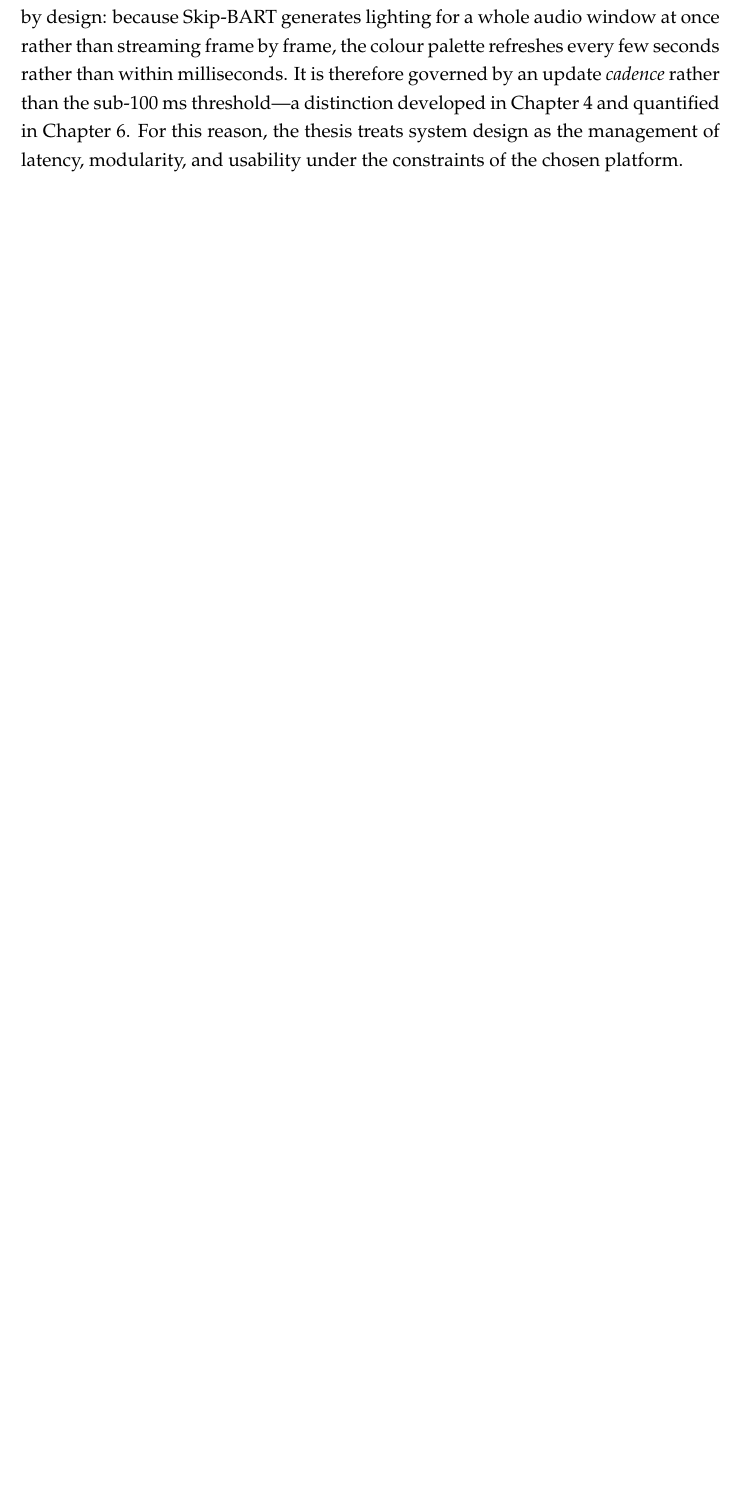
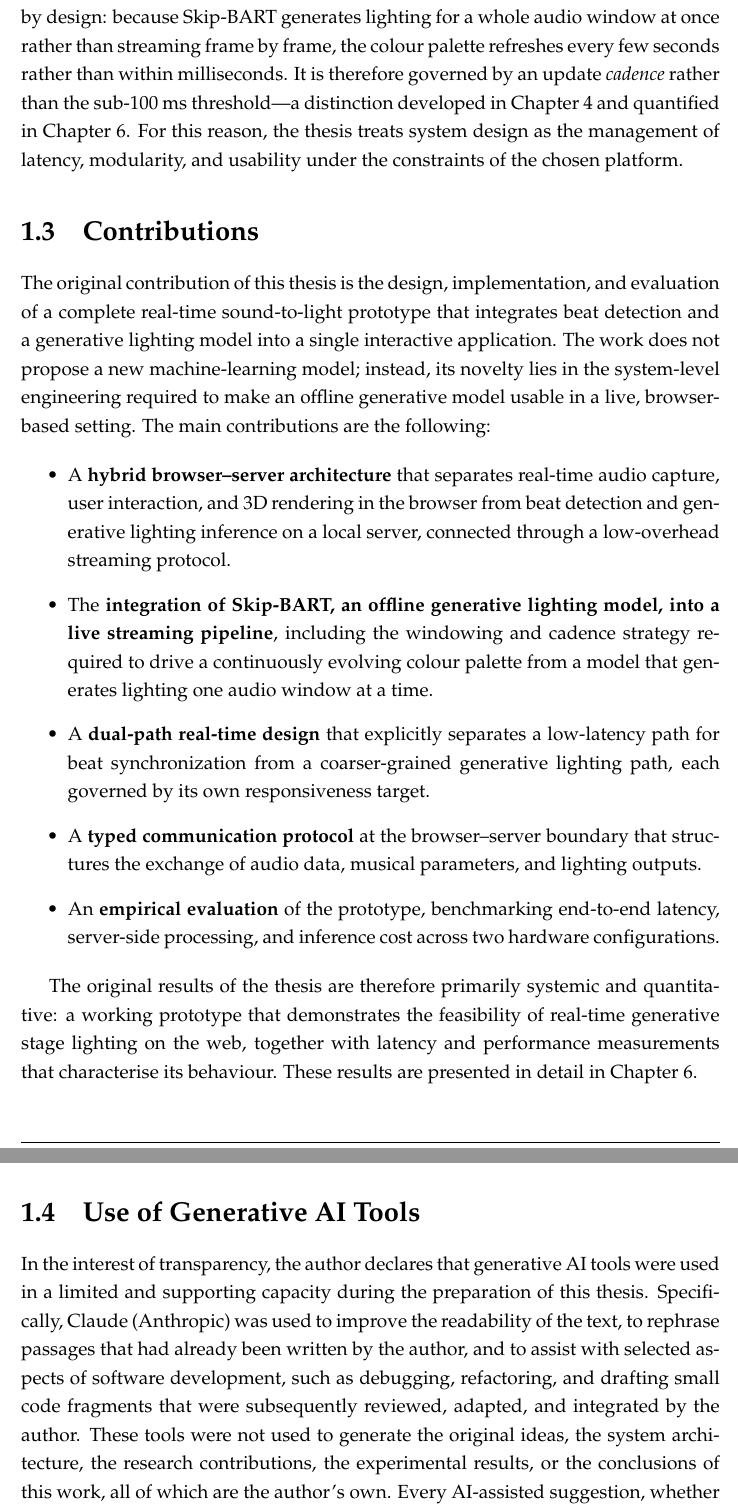
Before and after one commit to alexapvl/thesis_paper, a LaTeX thesis (main.tex, which reads chapters/1_introduction.tex): part of page 10 of 85 before the commit and two parts of pages 10 and 11 of 86 after it, the two joined at a grey line, cut so that both start at the same text, the shorter picture padded with empty space. Compiled offline with pdfLaTeX.

Commit message:
docs: add intro contributions, AI disclosure, and title page layout fix

```diff
--- a/chapters/1_introduction.tex
+++ b/chapters/1_introduction.tex
@@ -20,6 +20,24 @@ The application follows a hybrid architecture: the browser handles audio input,
 
 A central design concern is real-time responsiveness, and it means different things for the two kinds of visual output the system produces. The thesis distinguishes a \emph{beat-synchronization path}, in which detected beats drive immediate visual reactions, from a \emph{generative lighting path}, in which Skip-BART produces the evolving colour palette. The system does not need to satisfy the extremely strict action-to-sound constraints of a musical instrument, but the beat-synchronization path must still keep visual reactions close enough to musical events to be perceived as synchronized; for this path the architecture targets a sub-100 ms end-to-end threshold and estimates it at approximately 90 ms. The generative lighting path operates on a coarser timescale by design: because Skip-BART generates lighting for a whole audio window at once rather than streaming frame by frame, the colour palette refreshes every few seconds rather than within milliseconds. It is therefore governed by an update \emph{cadence} rather than the sub-100 ms threshold---a distinction developed in \fullref{chap:methodology-requirements-system-design}{Chapter} and quantified in \fullref{chap:evaluation}{Chapter}. For this reason, the thesis treats system design as the management of latency, modularity, and usability under the constraints of the chosen platform.
 
+\section{Contributions}
+
+The original contribution of this thesis is the design, implementation, and evaluation of a complete real-time sound-to-light prototype that integrates beat detection and a generative lighting model into a single interactive application. The work does not propose a new machine-learning model; instead, its novelty lies in the system-level engineering required to make an offline generative model usable in a live, browser-based setting. The main contributions are the following:
+
+\begin{itemize}
+    \item A \textbf{hybrid browser--server architecture} that separates real-time audio capture, user interaction, and 3D rendering in the browser from beat detection and generative lighting inference on a local server, connected through a low-overhead streaming protocol.
+    \item The \textbf{integration of Skip-BART, an offline generative lighting model, into a live streaming pipeline}, including the windowing and cadence strategy required to drive a continuously evolving colour palette from a model that generates lighting one audio window at a time.
+    \item A \textbf{dual-path real-time design} that explicitly separates a low-latency path for beat synchronization from a coarser-grained generative lighting path, each governed by its own responsiveness target.
+    \item A \textbf{typed communication protocol} at the browser--server boundary that structures the exchange of audio data, musical parameters, and lighting outputs.
+    \item An \textbf{empirical evaluation} of the prototype, benchmarking end-to-end latency, server-side processing, and inference cost across two hardware configurations.
+\end{itemize}
+
+The original results of the thesis are therefore primarily systemic and quantitative: a working prototype that demonstrates the feasibility of real-time generative stage lighting on the web, together with latency and performance measurements that characterise its behaviour. These results are presented in detail in \fullref{chap:evaluation}{Chapter}.
+
+\section{Use of Generative AI Tools}
+
+In the interest of transparency, the author declares that generative AI tools were used in a limited and supporting capacity during the preparation of this thesis. Specifically, Claude (Anthropic) was used to improve the readability of the text, to rephrase passages that had already been written by the author, and to assist with selected aspects of software development, such as debugging, refactoring, and drafting small code fragments that were subsequently reviewed, adapted, and integrated by the author. These tools were not used to generate the original ideas, the system architecture, the research contributions, the experimental results, or the conclusions of this work, all of which are the author's own. Every AI-assisted suggestion, whether textual or programmatic, was reviewed, edited, and validated by the author, who takes full responsibility for the entire content of the thesis, for the source code of the prototype, and for the results obtained. Generative AI tools are not credited as authors, are not treated as reliable sources of factual content, and do not replace the author's own intellectual contribution.
+
 \section{Thesis Structure}
 
 The thesis is organized as follows. \fullref{chap:theoretical-background}{Chapter} introduces the theoretical foundations of the work, covering digital audio and Music Information Retrieval, rhythmic structure, beat tracking, music-visual mapping, automated stage lighting control, real-time processing, and the deep-learning architectures relevant to the system. \fullref{chap:technologies-and-platform-constraints}{Chapter} evaluates the web as a platform for real-time audio-visual applications, examining rendering with WebGL and Three.js, audio processing through the Web Audio API, browser-based machine-learning deployment, communication mechanisms, frontend framework selection, and the design implications of platform constraints. \fullref{chap:methodology-requirements-system-design}{Chapter} translates those constraints into a concrete system design by defining the methodological approach, requirements, hybrid architecture, module responsibilities, frontend data flow, and the end-to-end runtime pipeline. \fullref{chap:implementation}{Chapter} describes how that design is realised in code, focusing on the engineering problems that most shaped the prototype: the typed protocol at the browser--server boundary, the integration of an offline generative model into a live streaming pipeline, the real-time beat path, and the separation between runtime and editable scene state. \fullref{chap:evaluation}{Chapter} evaluates the prototype empirically, benchmarking end-to-end latency, server-side processing, and inference cost across two hardware configurations. \fullref{conclusions}{Chapter} concludes the thesis by consolidating the outcomes of the prototype and identifying the main lessons, limitations, and possible directions for future development.
```
Also changed, not shown: main.tex (+5 -5 lines), 1 other file.
